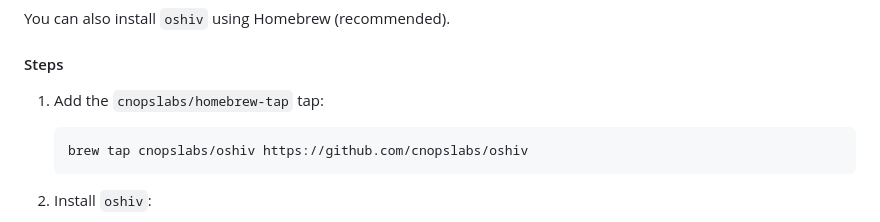
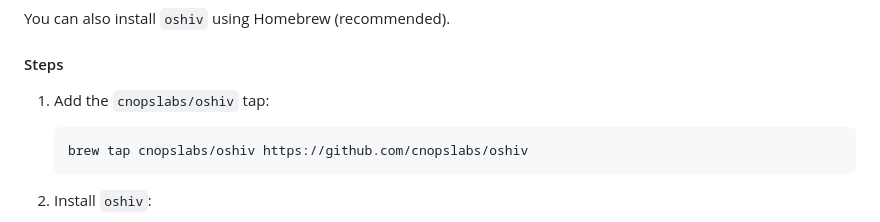
Before and after one commit to cnopslabs/oshiv, a Markdown page: README.md, the part around the change. Rendered like a GitHub page.

````diff
--- a/README.md
+++ b/README.md
@@ -110,7 +110,7 @@ You can also install `oshiv` using Homebrew (recommended).
 
 #### Steps
 
-1. Add the `cnopslabs/homebrew-tap` tap:
+1. Add the `cnopslabs/oshiv` tap:
    ```bash
    brew tap cnopslabs/oshiv https://github.com/cnopslabs/oshiv
    ```
````
